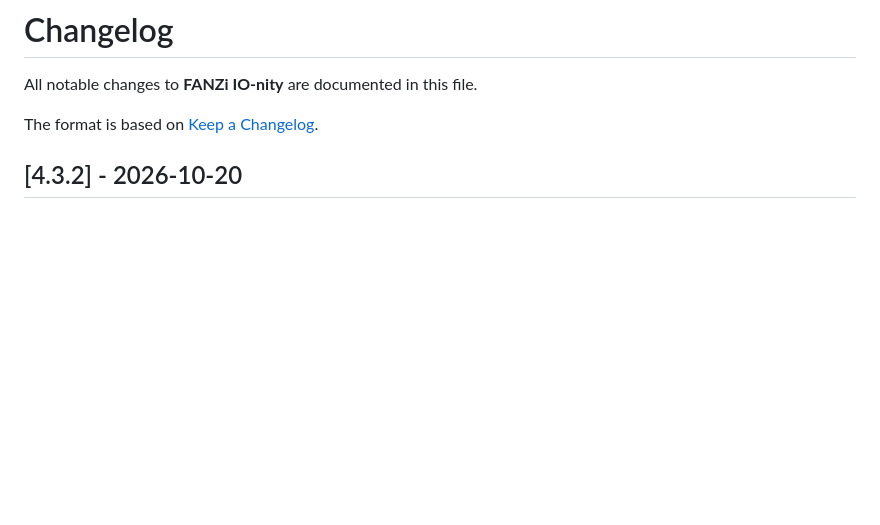
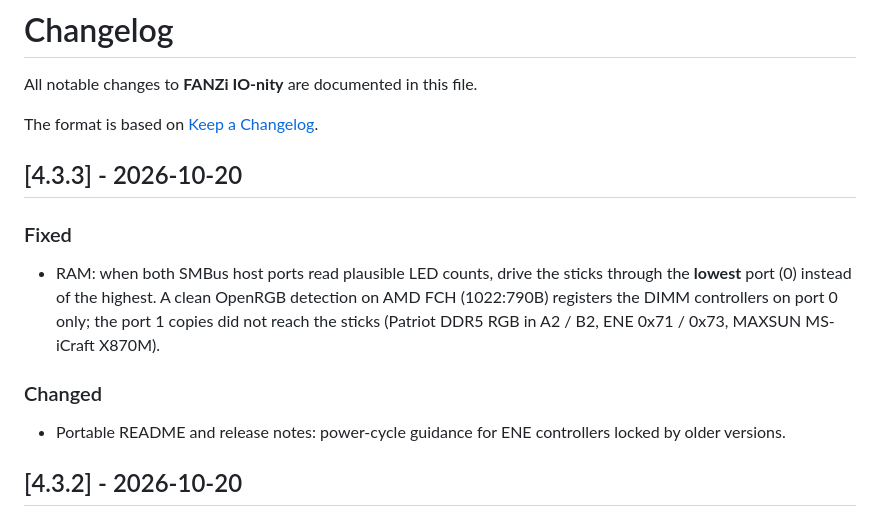
Before and after one commit to Ionity-Global-Pty-Ltd/FANZi-IO-nity, a Markdown page: CHANGELOG.md, the part around the change. Drawn GitHub-style; blank space fills up the shorter version.

```diff
--- a/CHANGELOG.md
+++ b/CHANGELOG.md
@@ -3,6 +3,16 @@
 All notable changes to **FANZi IO-nity** are documented in this file.
 
 The format is based on [Keep a Changelog](https://keepachangelog.com/en/1.0.0/).
+
+## [4.3.3] - 2026-10-20
+
+### Fixed
+- RAM: when both SMBus host ports read plausible LED counts, drive the sticks through the **lowest** port (0) instead of the
+  highest. A clean OpenRGB detection on AMD FCH (1022:790B) registers the DIMM controllers on port 0 only; the port 1 copies
+  did not reach the sticks (Patriot DDR5 RGB in A2 / B2, ENE 0x71 / 0x73, MAXSUN MS-iCraft X870M).
+
+### Changed
+- Portable README and release notes: power-cycle guidance for ENE controllers locked by older versions.
 
 ## [4.3.2] - 2026-10-20
 
```
Also changed, not shown: README.md (+9 -4 lines).
